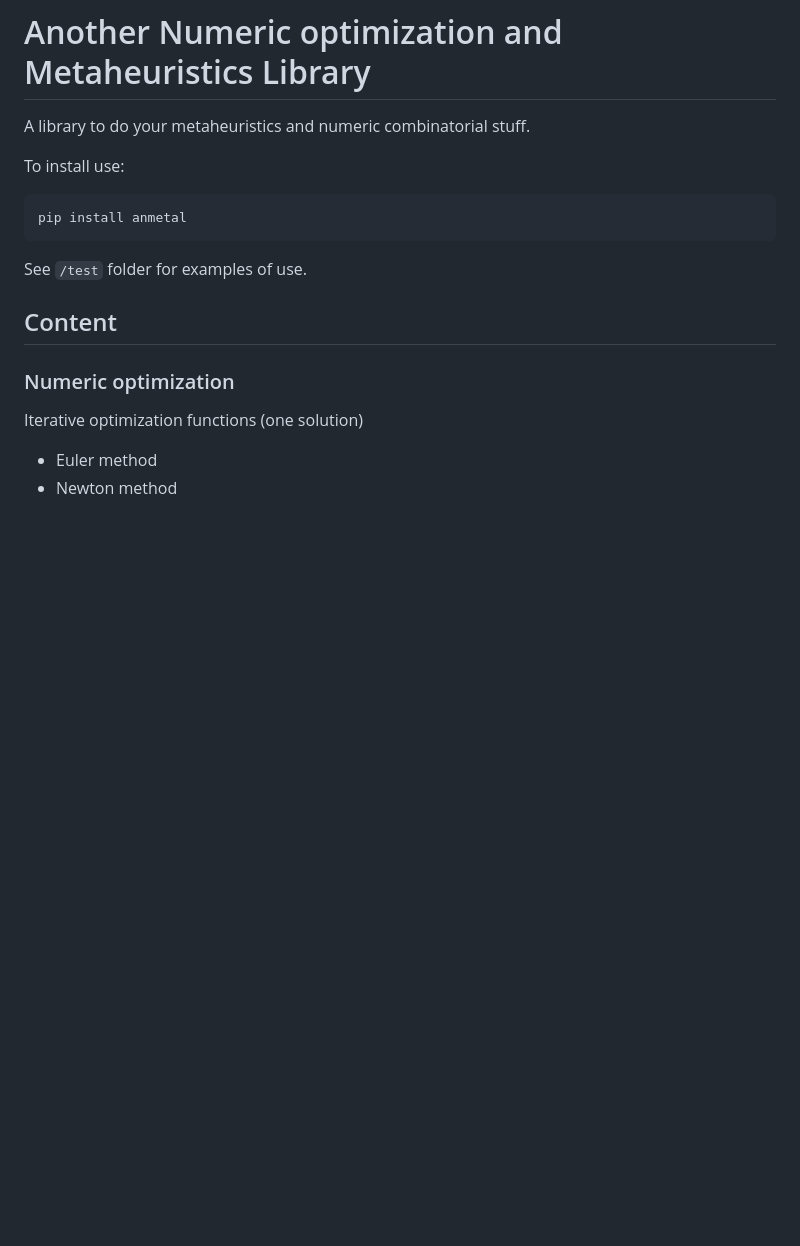
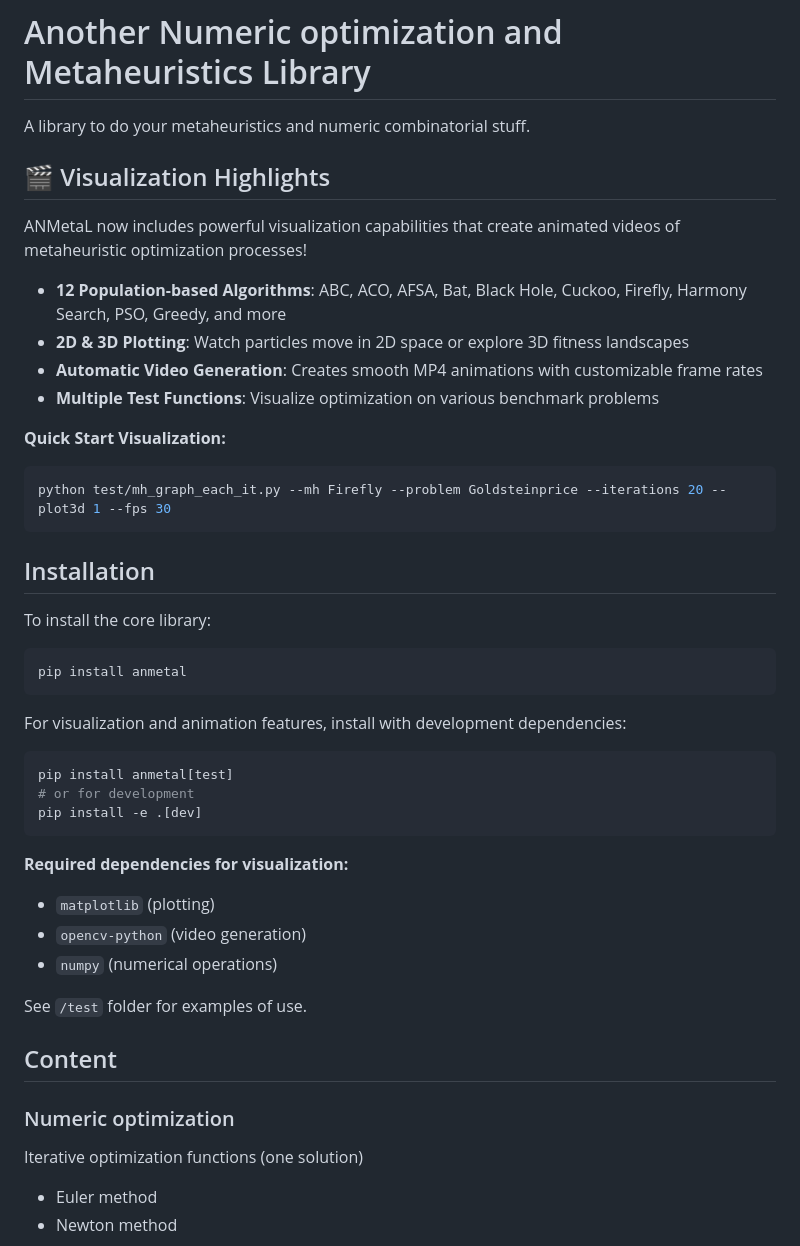
Before and after one commit to erickfmm/ANMetaL, a Markdown page: README.md, the part around one of its changes. Drawn GitHub-style; blank space fills up the shorter version.

````diff
--- a/README.md
+++ b/README.md
@@ -2,11 +2,40 @@
 
 A library to do your metaheuristics and numeric combinatorial stuff.
 
-To install use:
+## 🎬 Visualization Highlights
+
+ANMetaL now includes powerful visualization capabilities that create animated videos of metaheuristic optimization processes!
+
+- **12 Population-based Algorithms**: ABC, ACO, AFSA, Bat, Black Hole, Cuckoo, Firefly, Harmony Search, PSO, Greedy, and more
+- **2D & 3D Plotting**: Watch particles move in 2D space or explore 3D fitness landscapes
+- **Automatic Video Generation**: Creates smooth MP4 animations with customizable frame rates
+- **Multiple Test Functions**: Visualize optimization on various benchmark problems
+
+**Quick Start Visualization:**
+```bash
+python test/mh_graph_each_it.py --mh Firefly --problem Goldsteinprice --iterations 20 --plot3d 1 --fps 30
+```
+
+## Installation
+
+To install the core library:
 
 ```bash
 pip install anmetal
 ```
+
+For visualization and animation features, install with development dependencies:
+
+```bash
+pip install anmetal[test]
+# or for development
+pip install -e .[dev]
+```
+
+**Required dependencies for visualization:**
+- `matplotlib` (plotting)
+- `opencv-python` (video generation)
+- `numpy` (numerical operations)
 
 See `/test` folder for examples of use.
 
````
Also changed, not shown: other parts of README.md (+98 -1 lines).
